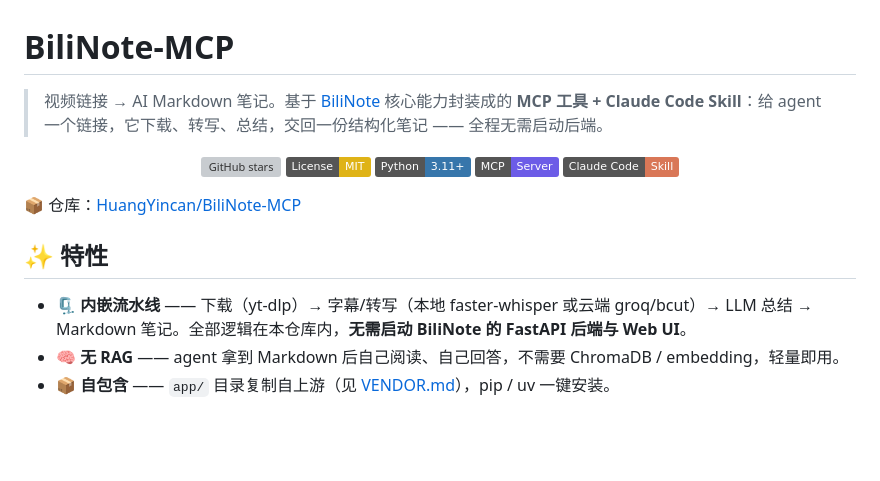
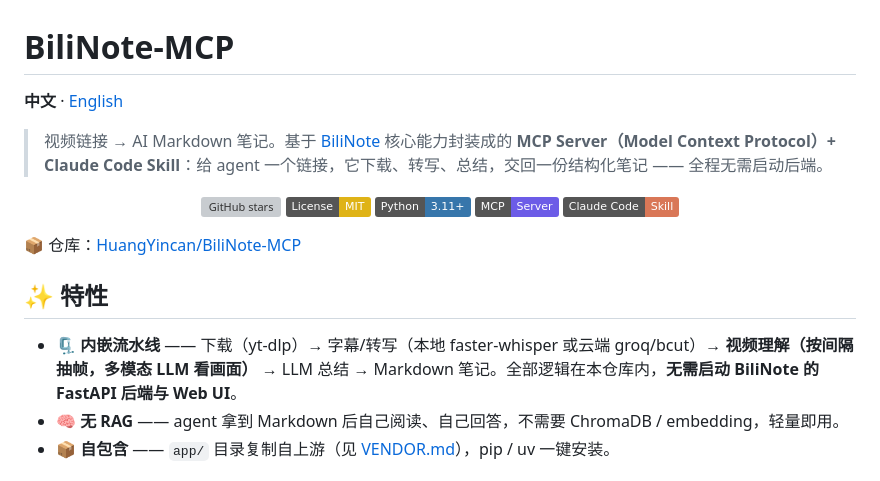
Before and after one commit to HuangYincan/BiliNote-MCP, a Markdown page: README.md, the part around the change. Drawn GitHub-style; badges without logos; blank space fills up the shorter version; grey boxes are pictures that could not be loaded.

```diff
--- a/README.md
+++ b/README.md
@@ -1,6 +1,8 @@
 # BiliNote-MCP
 
-> 视频链接 → AI Markdown 笔记。基于 [BiliNote](https://github.com/JefferyHcool/BiliNote) 核心能力封装成的 **MCP 工具 + Claude Code Skill**：给 agent 一个链接，它下载、转写、总结，交回一份结构化笔记 —— 全程无需启动后端。
+**中文** · [English](README_EN.md)
+
+> 视频链接 → AI Markdown 笔记。基于 [BiliNote](https://github.com/JefferyHcool/BiliNote) 核心能力封装成的 **MCP Server（Model Context Protocol）+ Claude Code Skill**：给 agent 一个链接，它下载、转写、总结，交回一份结构化笔记 —— 全程无需启动后端。
 
 <div align="center">
 
@@ -16,7 +18,7 @@
 
 ## ✨ 特性
 
-- **🗜️ 内嵌流水线** —— 下载（yt-dlp）→ 字幕/转写（本地 faster-whisper 或云端 groq/bcut）→ LLM 总结 → Markdown 笔记。全部逻辑在本仓库内，**无需启动 BiliNote 的 FastAPI 后端与 Web UI**。
+- **🗜️ 内嵌流水线** —— 下载（yt-dlp）→ 字幕/转写（本地 faster-whisper 或云端 groq/bcut）→ **视频理解（按间隔抽帧，多模态 LLM 看画面）** → LLM 总结 → Markdown 笔记。全部逻辑在本仓库内，**无需启动 BiliNote 的 FastAPI 后端与 Web UI**。
 - **🧠 无 RAG** —— agent 拿到 Markdown 后自己阅读、自己回答，不需要 ChromaDB / embedding，轻量即用。
 - **📦 自包含** —— `app/` 目录复制自上游（见 [VENDOR.md](VENDOR.md)），pip / uv 一键安装。
 
```
Also changed, not shown: README_EN.md (added, +295 -0 lines).
